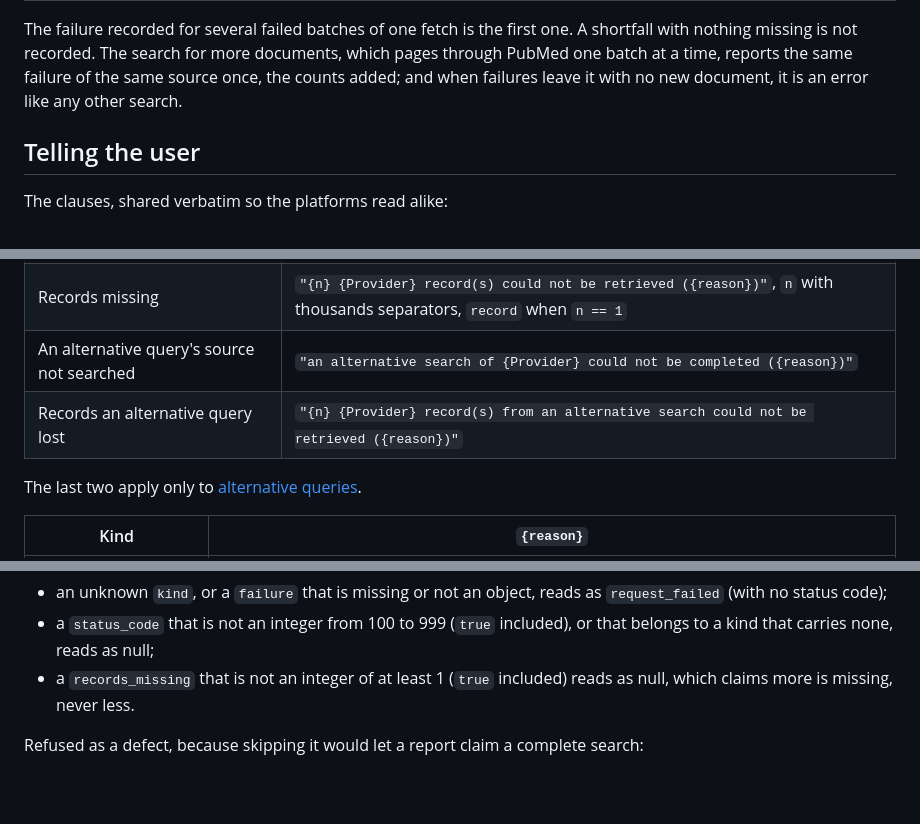
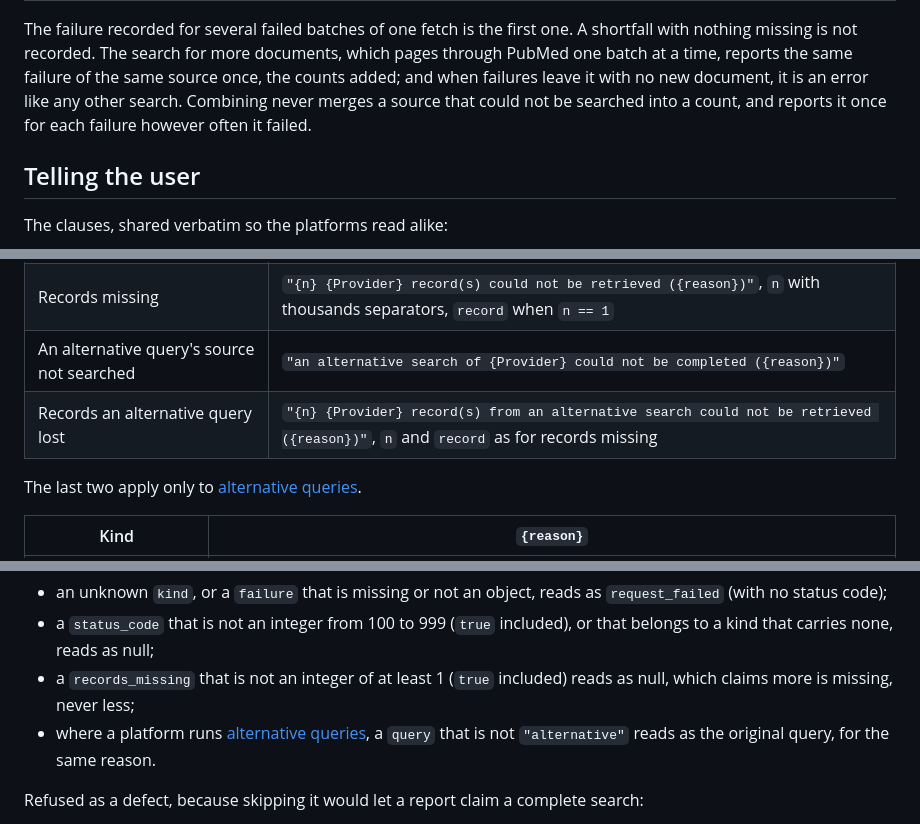
Before and after one commit to hherb/bmlibrarian_lite, a Markdown page: doc/cross_platform/search_failure_reporting.md, 3 parts joined by grey strips. Rendered like a GitHub page; blank space fills up the shorter version.

```diff
--- a/doc/cross_platform/search_failure_reporting.md
+++ b/doc/cross_platform/search_failure_reporting.md
@@ -164,7 +164,9 @@ The failure recorded for several failed batches of one fetch is the first one.
 A shortfall with nothing missing is not recorded. The search for more
 documents, which pages through PubMed one batch at a time, reports the same
 failure of the same source once, the counts added; and when failures leave it
-with no new document, it is an error like any other search.
+with no new document, it is an error like any other search. Combining never
+merges a source that could not be searched into a count, and reports it once
+for each failure however often it failed.
 
 ## Telling the user
 
@@ -175,7 +177,7 @@ The clauses, shared verbatim so the platforms read alike:
 | Source not searched | `"{Provider} could not be searched ({reason})"` |
 | Records missing | `"{n} {Provider} record(s) could not be retrieved ({reason})"`, `n` with thousands separators, `record` when `n == 1` |
 | An alternative query's source not searched | `"an alternative search of {Provider} could not be completed ({reason})"` |
-| Records an alternative query lost | `"{n} {Provider} record(s) from an alternative search could not be retrieved ({reason})"` |
+| Records an alternative query lost | `"{n} {Provider} record(s) from an alternative search could not be retrieved ({reason})"`, `n` and `record` as for records missing |
 
 The last two apply only to [alternative queries](#alternative-queries-smart-search).
 
@@ -269,7 +271,10 @@ Reading back degrades, never drops:
 - a `status_code` that is not an integer from 100 to 999 (`true` included),
   or that belongs to a kind that carries none, reads as null;
 - a `records_missing` that is not an integer of at least 1 (`true` included)
-  reads as null, which claims more is missing, never less.
+  reads as null, which claims more is missing, never less;
+- where a platform runs [alternative queries](#alternative-queries-smart-search),
+  a `query` that is not `"alternative"` reads as the original query, for the
+  same reason.
 
 Refused as a defect, because skipping it would let a report claim a complete
 search:
```
Also changed, not shown: other parts of doc/cross_platform/search_failure_reporting.md (+44 -18 lines), HANDOVER.md (+27 -7 lines), doc/developer/europepmc_and_pubmed.md (+5 -4 lines).
